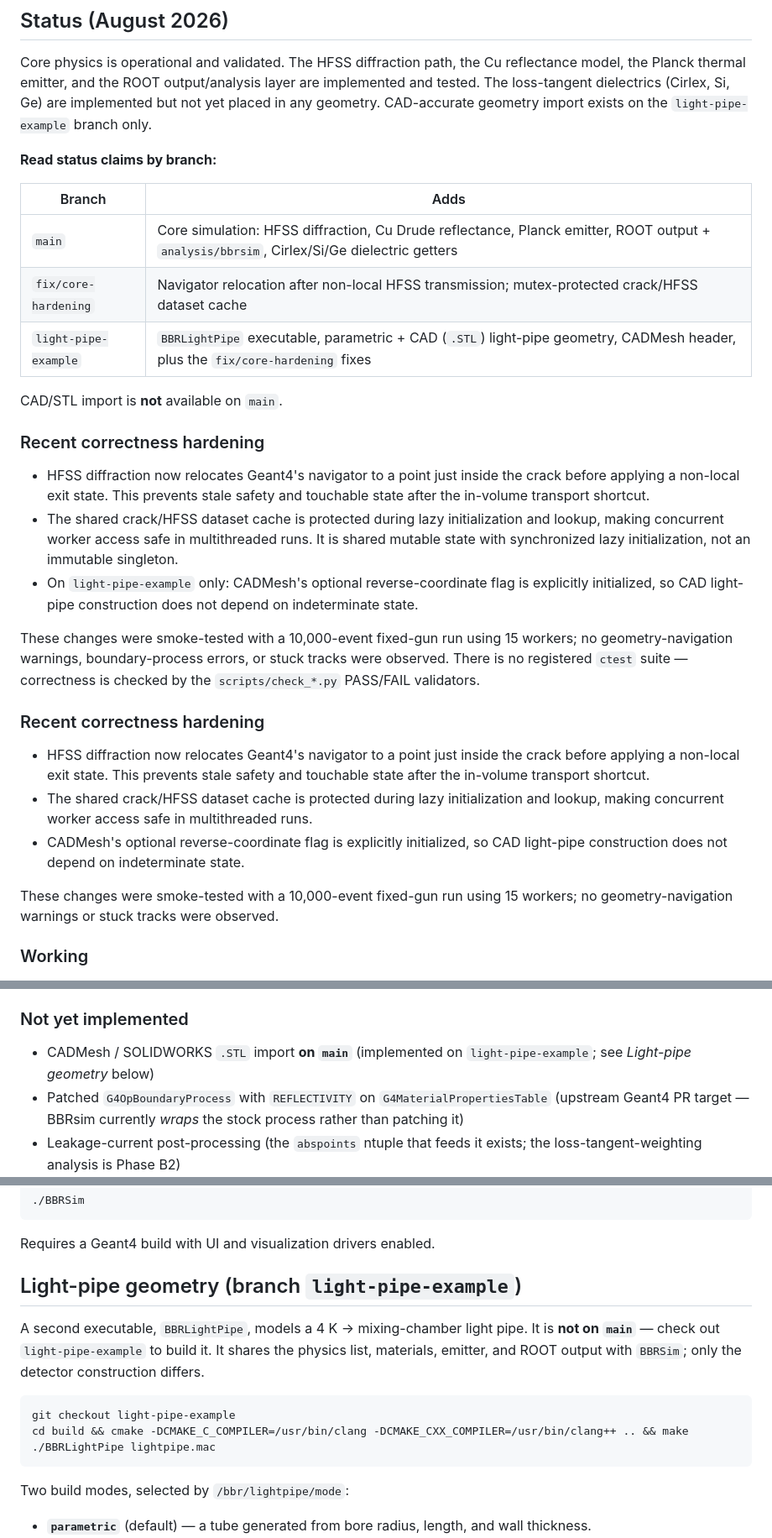
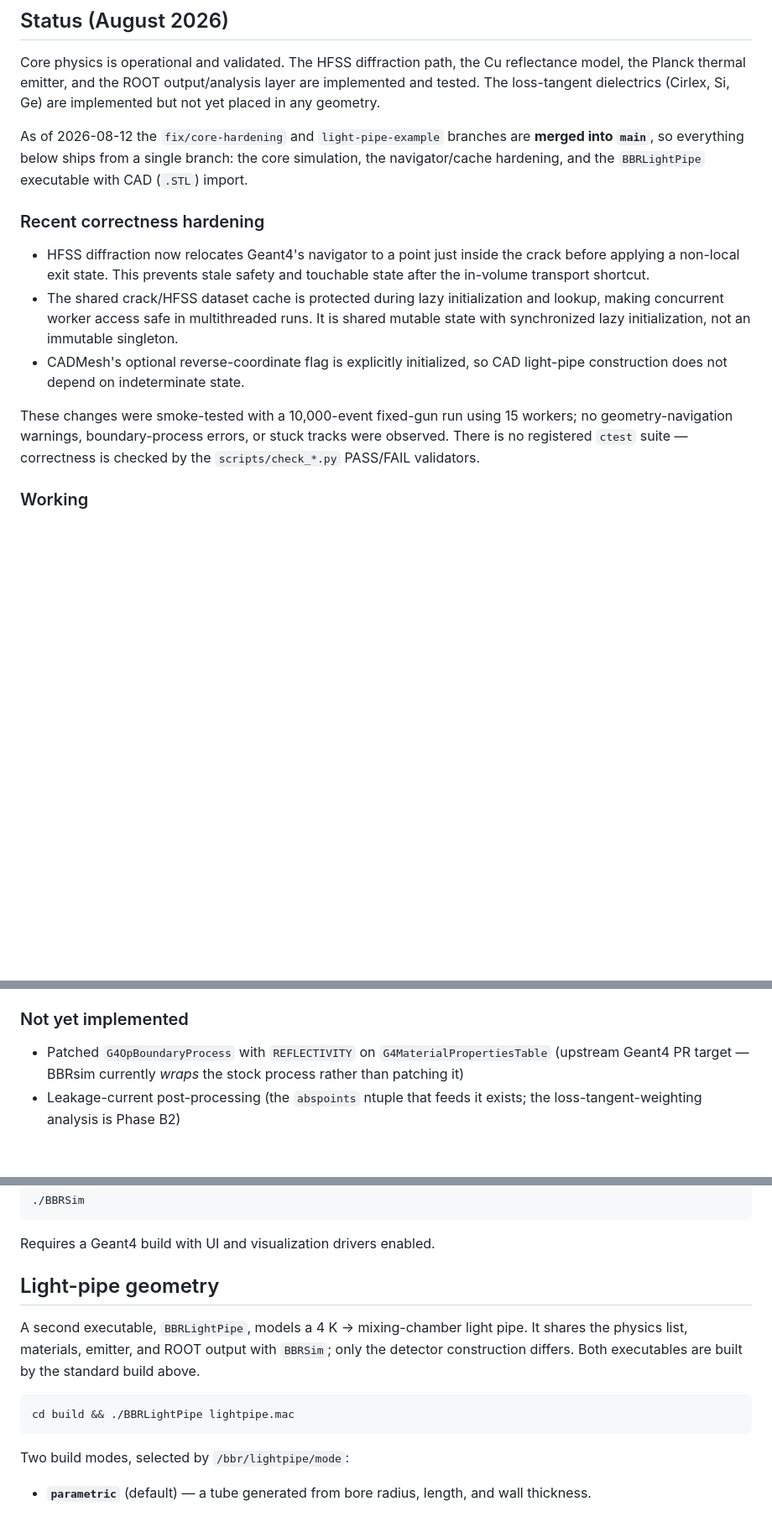
Before and after one commit to rohanshenoy/BBRSimulation, a Markdown page: README.md, 3 parts joined by grey strips. Shown at 84% size. Rendered like a GitHub page; blank space fills up the shorter version.

Commit message:
docs: fold light-pipe into main-branch documentation
Merging fix/core-hardening and light-pipe-example into main invalidated the
branch-scoped claims written while they were separate.

- Remove the duplicated "Recent correctness hardening" section. Both branches
  edited the same README region, so git's 3-way merge kept both copies; it
  reported no conflict.
- Replace the per-branch capability table with a note that both branches are
  merged; drop "CAD/STL import is not available on main".
- Drop the "on light-pipe-example only" qualifier from the CADMesh bullet and
  remove CADMesh/.STL from "Not yet implemented".
- Unscope the light-pipe section: BBRLightPipe is built by the standard build,
  so the git checkout step is gone.

Verified on the merged tree before merging: both executables build with zero
warnings; reflectance.mac, planck.mac and lightpipe.mac all run with no
GeomNav1001/1002 warnings and no BBR004/005 errors; check_reflectance PASS
(0.70 sigma), check_planck_spectrum PASS (ratio 1.046), check_physics PASS
(5/5); no broken relative links.

````diff
--- a/README.md
+++ b/README.md
@@ -27,18 +27,12 @@ debugged after the fact.
 Core physics is operational and validated. The HFSS diffraction path, the Cu
 reflectance model, the Planck thermal emitter, and the ROOT output/analysis
 layer are implemented and tested. The loss-tangent dielectrics (Cirlex, Si, Ge)
-are implemented but not yet placed in any geometry. CAD-accurate geometry
-import exists on the `light-pipe-example` branch only.
+are implemented but not yet placed in any geometry.
 
-**Read status claims by branch:**
-
-| Branch | Adds |
-|---|---|
-| `main` | Core simulation: HFSS diffraction, Cu Drude reflectance, Planck emitter, ROOT output + `analysis/bbrsim`, Cirlex/Si/Ge dielectric getters |
-| `fix/core-hardening` | Navigator relocation after non-local HFSS transmission; mutex-protected crack/HFSS dataset cache |
-| `light-pipe-example` | `BBRLightPipe` executable, parametric + CAD (`.STL`) light-pipe geometry, CADMesh header, plus the `fix/core-hardening` fixes |
-
-CAD/STL import is **not** available on `main`.
+As of 2026-08-12 the `fix/core-hardening` and `light-pipe-example` branches are
+**merged into `main`**, so everything below ships from a single branch: the core
+simulation, the navigator/cache hardening, and the `BBRLightPipe` executable
+with CAD (`.STL`) import.
 
 ### Recent correctness hardening
 
@@ -49,27 +43,13 @@ CAD/STL import is **not** available on `main`.
   and lookup, making concurrent worker access safe in multithreaded runs. It is
   shared mutable state with synchronized lazy initialization, not an immutable
   singleton.
-- On `light-pipe-example` only: CADMesh's optional reverse-coordinate flag is
-  explicitly initialized, so CAD light-pipe construction does not depend on
-  indeterminate state.
+- CADMesh's optional reverse-coordinate flag is explicitly initialized, so CAD
+  light-pipe construction does not depend on indeterminate state.
 
 These changes were smoke-tested with a 10,000-event fixed-gun run using 15
 workers; no geometry-navigation warnings, boundary-process errors, or stuck
 tracks were observed. There is no registered `ctest` suite — correctness is
 checked by the `scripts/check_*.py` PASS/FAIL validators.
-
-### Recent correctness hardening
-
-- HFSS diffraction now relocates Geant4's navigator to a point just inside the
-  crack before applying a non-local exit state. This prevents stale safety and
-  touchable state after the in-volume transport shortcut.
-- The shared crack/HFSS dataset cache is protected during lazy initialization
-  and lookup, making concurrent worker access safe in multithreaded runs.
-- CADMesh's optional reverse-coordinate flag is explicitly initialized, so CAD
-  light-pipe construction does not depend on indeterminate state.
-
-These changes were smoke-tested with a 10,000-event fixed-gun run using 15
-workers; no geometry-navigation warnings or stuck tracks were observed.
 
 ### Working
 
@@ -112,8 +92,6 @@ workers; no geometry-navigation warnings or stuck tracks were observed.
 
 ### Not yet implemented
 
-- CADMesh / SOLIDWORKS `.STL` import **on `main`** (implemented on
-  `light-pipe-example`; see *Light-pipe geometry* below)
 - Patched `G4OpBoundaryProcess` with `REFLECTIVITY` on `G4MaterialPropertiesTable`
   (upstream Geant4 PR target — BBRsim currently *wraps* the stock process rather
   than patching it)
@@ -259,17 +237,15 @@ when touching the wrapper, run the smoke tests (`reflectance.mac`,
 
 Requires a Geant4 build with UI and visualization drivers enabled.
 
-## Light-pipe geometry (branch `light-pipe-example`)
+## Light-pipe geometry
 
 A second executable, `BBRLightPipe`, models a 4 K → mixing-chamber light pipe.
-It is **not on `main`** — check out `light-pipe-example` to build it. It shares
-the physics list, materials, emitter, and ROOT output with `BBRSim`; only the
-detector construction differs.
+It shares the physics list, materials, emitter, and ROOT output with `BBRSim`;
+only the detector construction differs. Both executables are built by the
+standard build above.
 
 ```bash
-git checkout light-pipe-example
-cd build && cmake -DCMAKE_C_COMPILER=/usr/bin/clang -DCMAKE_CXX_COMPILER=/usr/bin/clang++ .. && make
-./BBRLightPipe lightpipe.mac
+cd build && ./BBRLightPipe lightpipe.mac
 ```
 
 Two build modes, selected by `/bbr/lightpipe/mode`:
````
